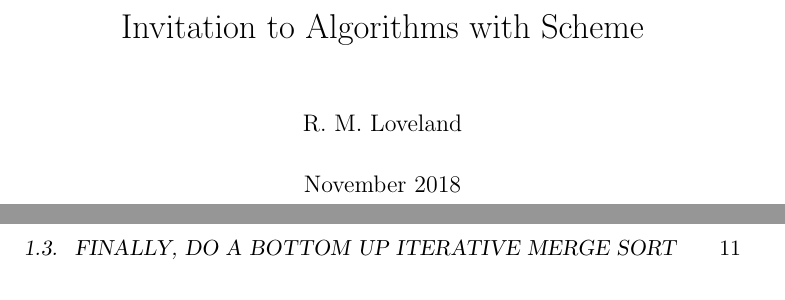
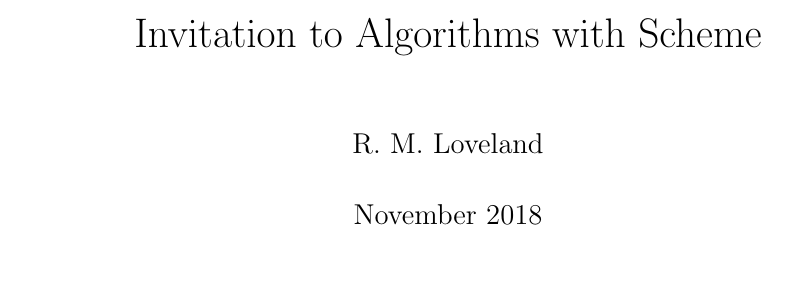
Before and after one commit to rmloveland/intro-algos-with-scheme, a LaTeX book (book.tex): two parts of pages 1 and 19 of 53 before the commit and part of page 1 of 47 after it, the two joined at a grey line, cut so that both start at the same text, the shorter picture padded with empty space. Compiled offline with pdfLaTeX.

Commit message:
Update book layout

```diff
--- a/book.tex
+++ b/book.tex
@@ -1,7 +1,7 @@
 %% -*- Mode: LaTeX; Char-set: UTF-8; -*-
 %% Invitation to Algorithms with Scheme
 
-\documentclass[11pt,a4paper,openright,draft]{book}
+\documentclass[12pt,openright,draft]{book}
 
 %% ----- PACKAGES START ----- %%
 
@@ -15,6 +15,12 @@
 %% For putting quotations at the beginning of each chapter.
 %% \usepackage{epigraph}
 
+%% http://kb.mit.edu/confluence/x/8Z07
+%% For making the margins smaller.
+\usepackage[margin=0.75in]{geometry}
+
+%% For hyperlinks.
+%% TODO(rml): Add link targets to the document.
 \usepackage{hyperref}
 
 %% ----- PACKAGES END ----- %%
```
